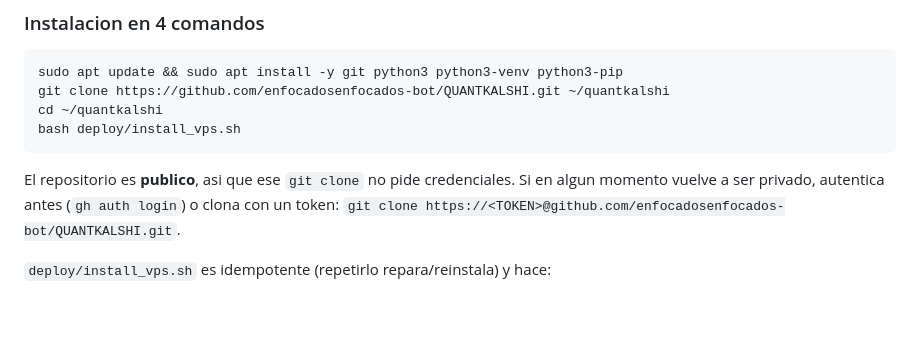
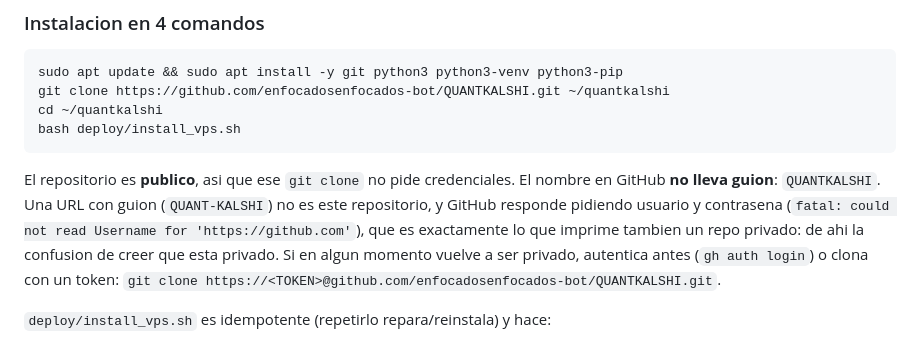
Before and after one commit to enfocadosenfocados-bot/QUANTKALSHI, a Markdown page: README.md, the part around the change. Drawn GitHub-style; blank space fills up the shorter version.

Commit message:
docs(vps): el repo publico no lleva guion en el nombre
El clone con la URL QUANT-KALSHI falla pidiendo credenciales (fatal: could not read Username), que es lo mismo que imprime un repo privado: asi se confunde un error de nombre con falta de permisos. Se deja escrito el nombre exacto y el sintoma.

````diff
--- a/README.md
+++ b/README.md
@@ -61,9 +61,13 @@ cd ~/quantkalshi
 bash deploy/install_vps.sh
 ```
 
-El repositorio es **publico**, asi que ese `git clone` no pide credenciales. Si en algun
-momento vuelve a ser privado, autentica antes (`gh auth login`) o clona con un token:
-`git clone https://<TOKEN>@github.com/enfocadosenfocados-bot/QUANTKALSHI.git`.
+El repositorio es **publico**, asi que ese `git clone` no pide credenciales. El nombre
+en GitHub **no lleva guion**: `QUANTKALSHI`. Una URL con guion (`QUANT-KALSHI`) no es
+este repositorio, y GitHub responde pidiendo usuario y contrasena
+(`fatal: could not read Username for 'https://github.com'`), que es exactamente lo que
+imprime tambien un repo privado: de ahi la confusion de creer que esta privado. Si en
+algun momento vuelve a ser privado, autentica antes (`gh auth login`) o clona con un
+token: `git clone https://<TOKEN>@github.com/enfocadosenfocados-bot/QUANTKALSHI.git`.
 
 `deploy/install_vps.sh` es idempotente (repetirlo repara/reinstala) y hace:
 
````
